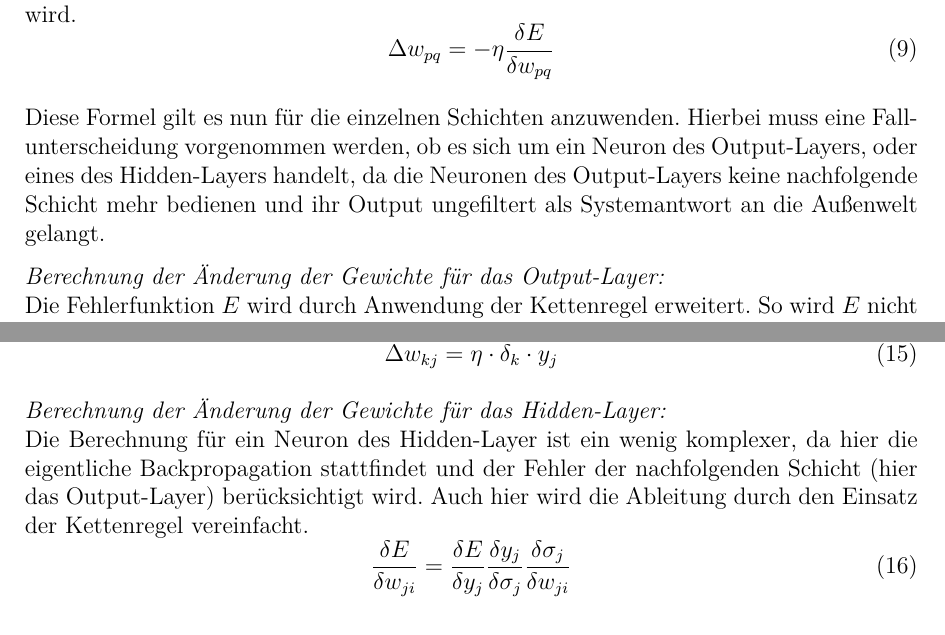
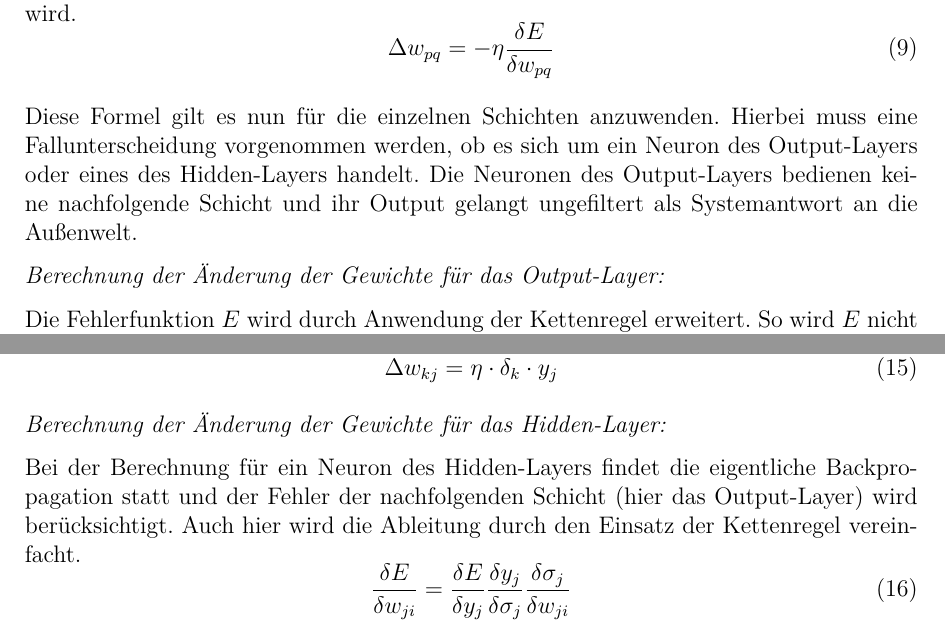
Before and after one commit to ChornHulio/Neuronale-Netze-Seminar, a LaTeX document (doc.tex, which reads content/grundlagen.tex): two parts of pages 8 and 9 of 15, joined at a grey line, cut so that both start at the same text. Compiled offline with pdfLaTeX.

Commit message:
Kleine Fehler verbessert

```diff
--- a/content/grundlagen.tex
+++ b/content/grundlagen.tex
@@ -102,10 +102,11 @@ Eine Möglichkeit zur Minimierung des Fehlers ist das Gradientenabstiegsverfahre
 \Delta w_{pq}=-\eta \frac{\delta E}{\delta w_{pq}}
 \end{equation}
 
-Diese Formel gilt es nun für die einzelnen Schichten anzuwenden. Hierbei muss eine Fallunterscheidung vorgenommen werden, ob es sich um ein Neuron des Output-Layers, oder eines des Hidden-Layers handelt, da die Neuronen des Output-Layers keine nachfolgende Schicht mehr bedienen und ihr Output ungefiltert als Systemantwort an die Außenwelt gelangt.
+Diese Formel gilt es nun für die einzelnen Schichten anzuwenden. Hierbei muss eine Fall\-unter\-scheidung vorgenommen werden, ob es sich um ein Neuron des Output-Layers oder eines des Hidden-Layers handelt. Die Neuronen des Output-Layers bedienen keine nachfolgende Schicht und ihr Output gelangt ungefiltert als Systemantwort an die Außenwelt.
 
 \emph{Berechnung der Änderung der Gewichte für das Output-Layer:}
-\\Die Fehlerfunktion $E$ wird durch Anwendung der Kettenregel erweitert. So wird $E$ nicht direkt nach $w$ abgeleitet, sondern nach der Erregungsfunktion $\sigma$. Diese wird dann gesondert nach $w$ abgeleitet.
+
+Die Fehlerfunktion $E$ wird durch Anwendung der Kettenregel erweitert. So wird $E$ nicht direkt nach $w$ abgeleitet, sondern nach der Erregungsfunktion $\sigma$. Diese wird dann gesondert nach $w$ abgeleitet.
 \begin{equation}
 \frac{\delta E}{\delta w_{pq}} = \frac{\delta E}{\delta \sigma_{k}} \frac{\delta \sigma_{k}}{\delta w_{kj}}
 \label{eqn:output-erw}
@@ -138,7 +139,8 @@ So lautet dann die endgültige Formel zur Berechnung der Änderung des Gewichts
 \end{equation}
 
 \emph{Berechnung der Änderung der Gewichte für das Hidden-Layer:}
-\\Die Berechnung für ein Neuron des Hidden-Layer ist ein wenig komplexer, da hier die eigentliche Backpropagation stattfindet und der Fehler der nachfolgenden Schicht (hier das Output-Layer) berücksichtigt wird. Auch hier wird die Ableitung durch den Einsatz der Kettenregel vereinfacht.
+
+Bei der Berechnung für ein Neuron des Hidden-Layers findet die eigentliche Backpropagation statt und der Fehler der nachfolgenden Schicht (hier das Output-Layer) wird berücksichtigt. Auch hier wird die Ableitung durch den Einsatz der Kettenregel vereinfacht.
 \begin{equation}
 \frac{\delta E}{\delta w_{ji}} = \frac{\delta E}{\delta y_j} \frac{\delta y_j}{\delta\sigma_j}\frac{\delta\sigma_j}{\delta w_{ji}}
 \end{equation}
```
Also changed, not shown: content/grundlagen.tex (9 more changed lines).
